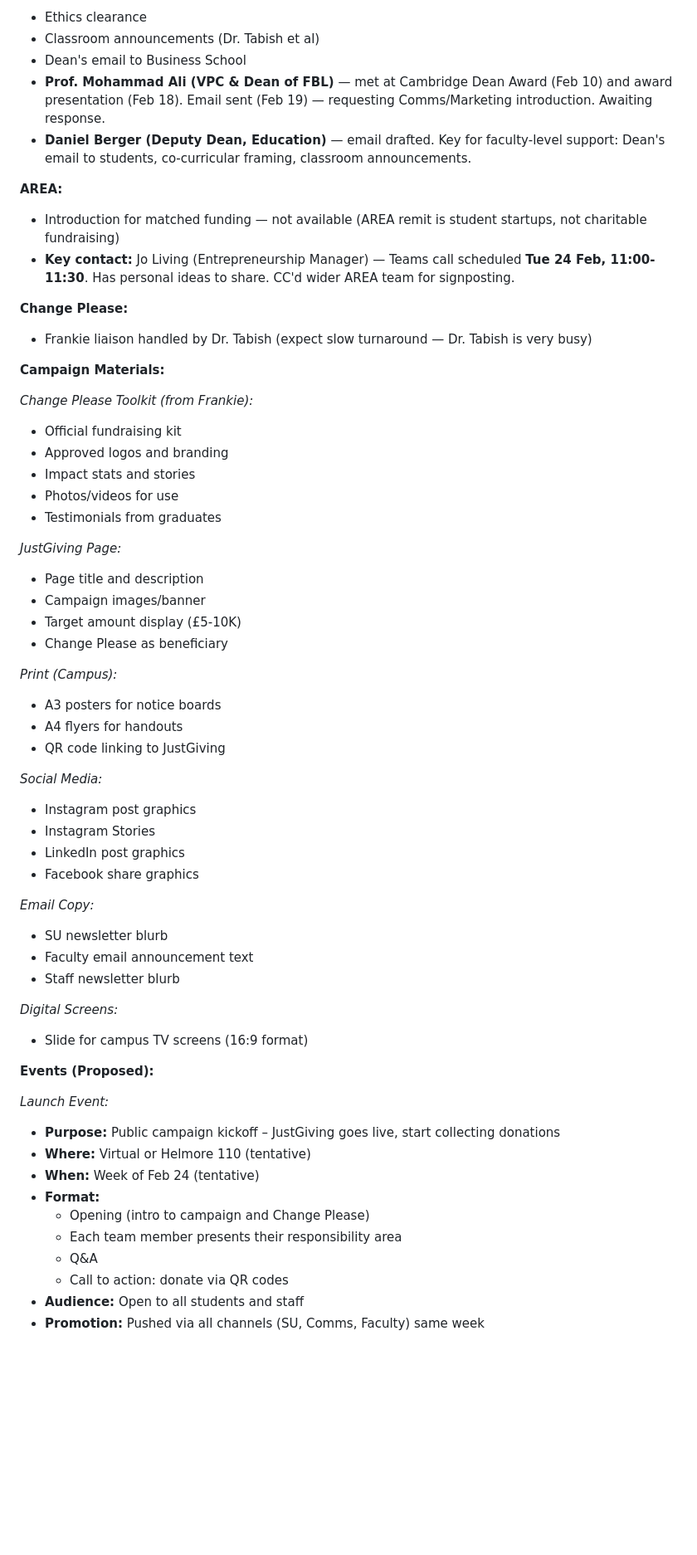
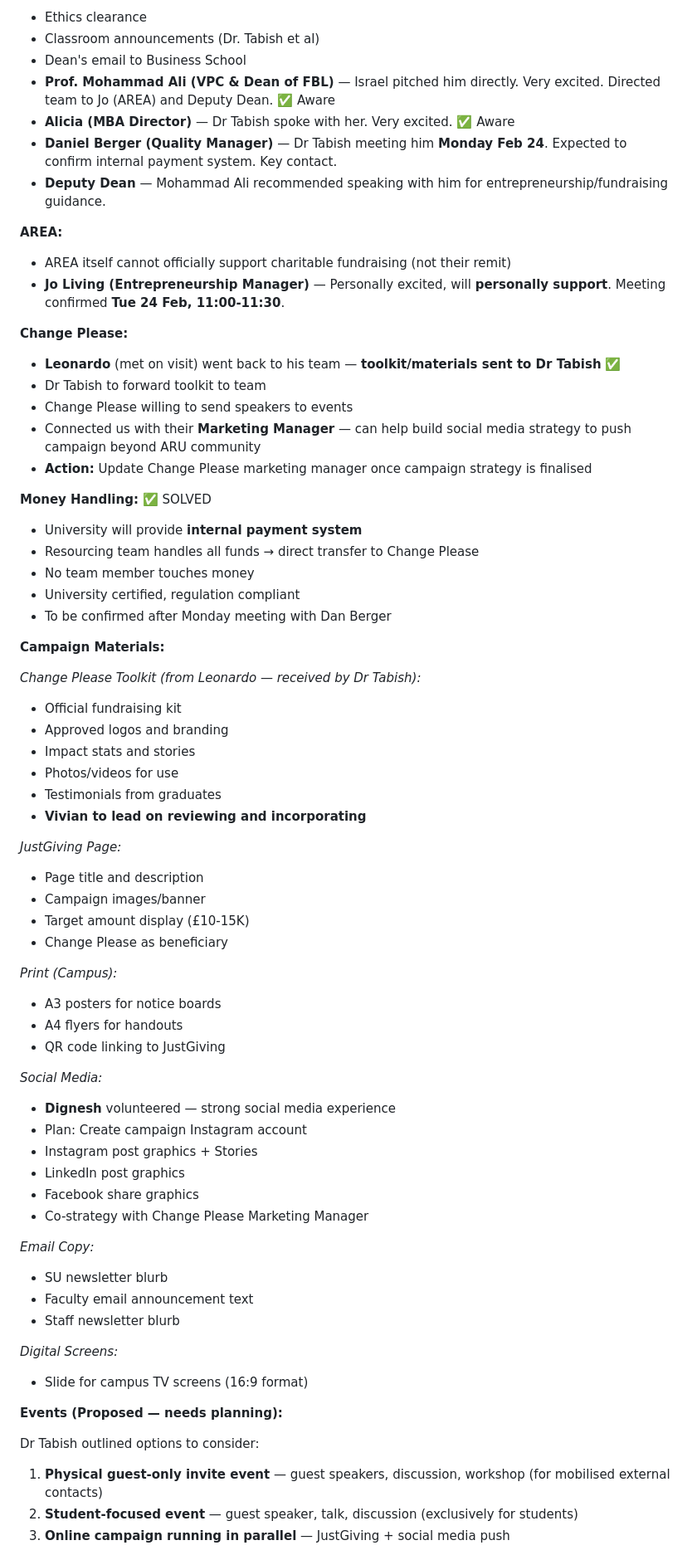
Before and after one commit to easyadin/ARU-x-Change-Please-Campaign, a Markdown page: Planning/campaign_planning.md, the part around one of its changes. Shown at 83% size. Rendered like a GitHub page; blank space fills up the shorter version.

Commit message:
Add Feb 20 meeting notes, update campaign planning with latest

```diff
--- a/Planning/campaign_planning.md
+++ b/Planning/campaign_planning.md
@@ -189,29 +189,43 @@ Specific channels and activities (grouped by source):
 - Ethics clearance
 - Classroom announcements (Dr. Tabish et al)
 - Dean's email to Business School
-- **Prof. Mohammad Ali (VPC & Dean of FBL)** — met at Cambridge Dean Award (Feb 10) and award presentation (Feb 18). Email sent (Feb 19) — requesting Comms/Marketing introduction. Awaiting response.
-- **Daniel Berger (Deputy Dean, Education)** — email drafted. Key for faculty-level support: Dean's email to students, co-curricular framing, classroom announcements.
+- **Prof. Mohammad Ali (VPC & Dean of FBL)** — Israel pitched him directly. Very excited. Directed team to Jo (AREA) and Deputy Dean. ✅ Aware
+- **Alicia (MBA Director)** — Dr Tabish spoke with her. Very excited. ✅ Aware
+- **Daniel Berger (Quality Manager)** — Dr Tabish meeting him **Monday Feb 24**. Expected to confirm internal payment system. Key contact.
+- **Deputy Dean** — Mohammad Ali recommended speaking with him for entrepreneurship/fundraising guidance.
 
 **AREA:**
-- Introduction for matched funding — not available (AREA remit is student startups, not charitable fundraising)
-- **Key contact:** Jo Living (Entrepreneurship Manager) — Teams call scheduled **Tue 24 Feb, 11:00-11:30**. Has personal ideas to share. CC'd wider AREA team for signposting.
+- AREA itself cannot officially support charitable fundraising (not their remit)
+- **Jo Living (Entrepreneurship Manager)** — Personally excited, will **personally support**. Meeting confirmed **Tue 24 Feb, 11:00-11:30**.
 
 **Change Please:**
-- Frankie liaison handled by Dr. Tabish (expect slow turnaround — Dr. Tabish is very busy)
+- **Leonardo** (met on visit) went back to his team — **toolkit/materials sent to Dr Tabish** ✅
+- Dr Tabish to forward toolkit to team
+- Change Please willing to send speakers to events
+- Connected us with their **Marketing Manager** — can help build social media strategy to push campaign beyond ARU community
+- **Action:** Update Change Please marketing manager once campaign strategy is finalised
+
+**Money Handling:** ✅ SOLVED
+- University will provide **internal payment system**
+- Resourcing team handles all funds → direct transfer to Change Please
+- No team member touches money
+- University certified, regulation compliant
+- To be confirmed after Monday meeting with Dan Berger
 
 **Campaign Materials:**
 
-*Change Please Toolkit (from Frankie):*
+*Change Please Toolkit (from Leonardo — received by Dr Tabish):*
 - Official fundraising kit
 - Approved logos and branding
 - Impact stats and stories
 - Photos/videos for use
 - Testimonials from graduates
+- **Vivian to lead on reviewing and incorporating**
 
 *JustGiving Page:*
 - Page title and description
 - Campaign images/banner
-- Target amount display (£5-10K)
+- Target amount display (£10-15K)
 - Change Please as beneficiary
 
 *Print (Campus):*
@@ -220,10 +234,12 @@ Specific channels and activities (grouped by source):
 - QR code linking to JustGiving
 
 *Social Media:*
-- Instagram post graphics
-- Instagram Stories
+- **Dignesh** volunteered — strong social media experience
+- Plan: Create campaign Instagram account
+- Instagram post graphics + Stories
 - LinkedIn post graphics
 - Facebook share graphics
+- Co-strategy with Change Please Marketing Manager
 
 *Email Copy:*
 - SU newsletter blurb
@@ -233,17 +249,10 @@ Specific channels and activities (grouped by source):
 *Digital Screens:*
 - Slide for campus TV screens (16:9 format)
 
-**Events (Proposed):**
+**Events (Proposed — needs planning):**
 
-*Launch Event:*
-- **Purpose:** Public campaign kickoff – JustGiving goes live, start collecting donations
-- **Where:** Virtual or Helmore 110 (tentative)
-- **When:** Week of Feb 24 (tentative)
-- **Format:**
-  - Opening (intro to campaign and Change Please)
-  - Each team member presents their responsibility area
-  - Q&A
-  - Call to action: donate via QR codes
-- **Audience:** Open to all students and staff
-- **Promotion:** Pushed via all channels (SU, Comms, Faculty) same week
+Dr Tabish outlined options to consider:
+1. **Physical guest-only invite event** — guest speakers, discussion, workshop (for mobilised external contacts)
+2. **Student-focused event** — guest speaker, talk, discussion (exclusively for students)
+3. **Online campaign running in parallel** — JustGiving + social media push
 
```
Also changed, not shown: other parts of Planning/campaign_planning.md (+53 -25 lines), Planning/meeting-notes-feb20.md (added, +131 -0 lines).
